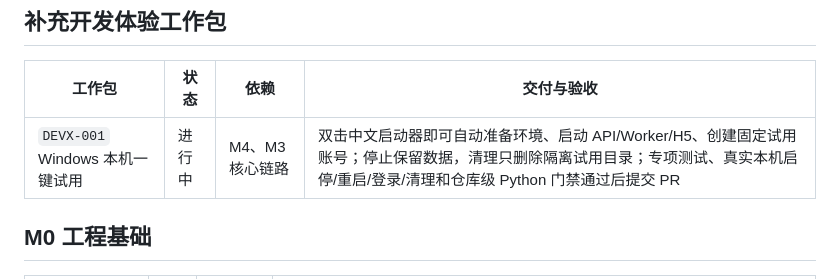
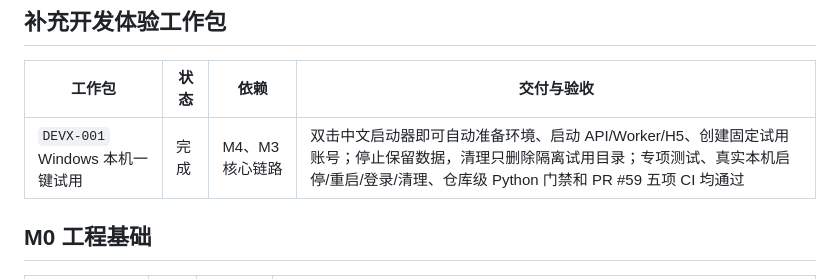
Before and after one commit to j4meshub/SmartScan, a Markdown page: docs/CODEX_EXECUTION_PLAN.md, the part around the change. Rendered like a GitHub page.

```diff
--- a/docs/CODEX_EXECUTION_PLAN.md
+++ b/docs/CODEX_EXECUTION_PLAN.md
@@ -28,7 +28,7 @@
 
 | 工作包 | 状态 | 依赖 | 交付与验收 |
 |---|---|---|---|
-| `DEVX-001` Windows 本机一键试用 | 进行中 | M4、M3 核心链路 | 双击中文启动器即可自动准备环境、启动 API/Worker/H5、创建固定试用账号；停止保留数据，清理只删除隔离试用目录；专项测试、真实本机启停/重启/登录/清理和仓库级 Python 门禁通过后提交 PR |
+| `DEVX-001` Windows 本机一键试用 | 完成 | M4、M3 核心链路 | 双击中文启动器即可自动准备环境、启动 API/Worker/H5、创建固定试用账号；停止保留数据，清理只删除隔离试用目录；专项测试、真实本机启停/重启/登录/清理、仓库级 Python 门禁和 PR #59 五项 CI 均通过 |
 
 ## M0 工程基础
 
```
Also changed, not shown: docs/CODEX_PROGRESS.md (+9 -8 lines).
